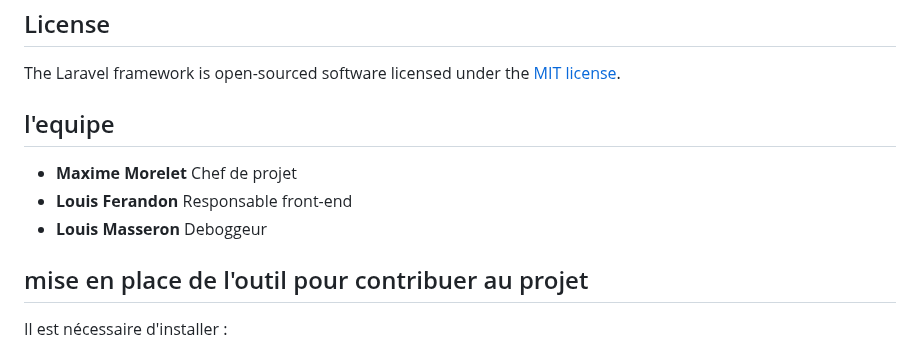
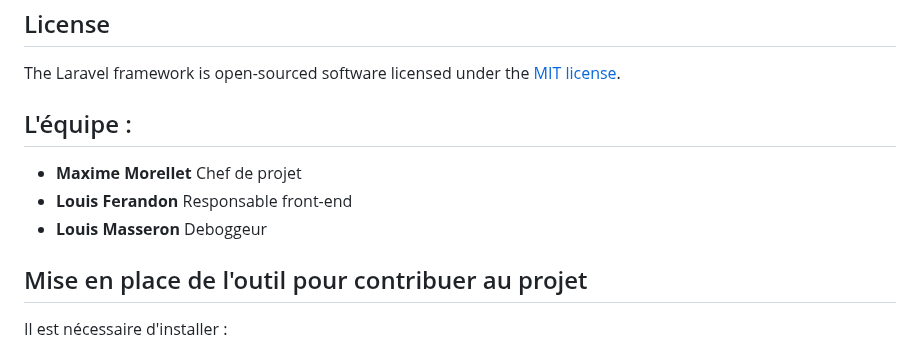
Before and after one commit to Vazaris/TPEI-Intro-DevWeb-2023-2024, a Markdown page: README.md, the part around the change. Drawn GitHub-style.

```diff
--- a/README.md
+++ b/README.md
@@ -66,12 +66,12 @@ If you discover a security vulnerability within Laravel, please send an e-mail t
 The Laravel framework is open-sourced software licensed under the [MIT license](https://opensource.org/licenses/MIT).
 
 
-## l'equipe
-- **Maxime Morelet** Chef de projet
+## L'équipe :
+- **Maxime Morellet** Chef de projet
 - **Louis Ferandon** Responsable front-end
 - **Louis Masseron** Deboggeur
 
-## mise en place de l'outil pour contribuer au projet
+## Mise en place de l'outil pour contribuer au projet
 
 Il est nécessaire d'installer :
 - **environnement Docker**
```
